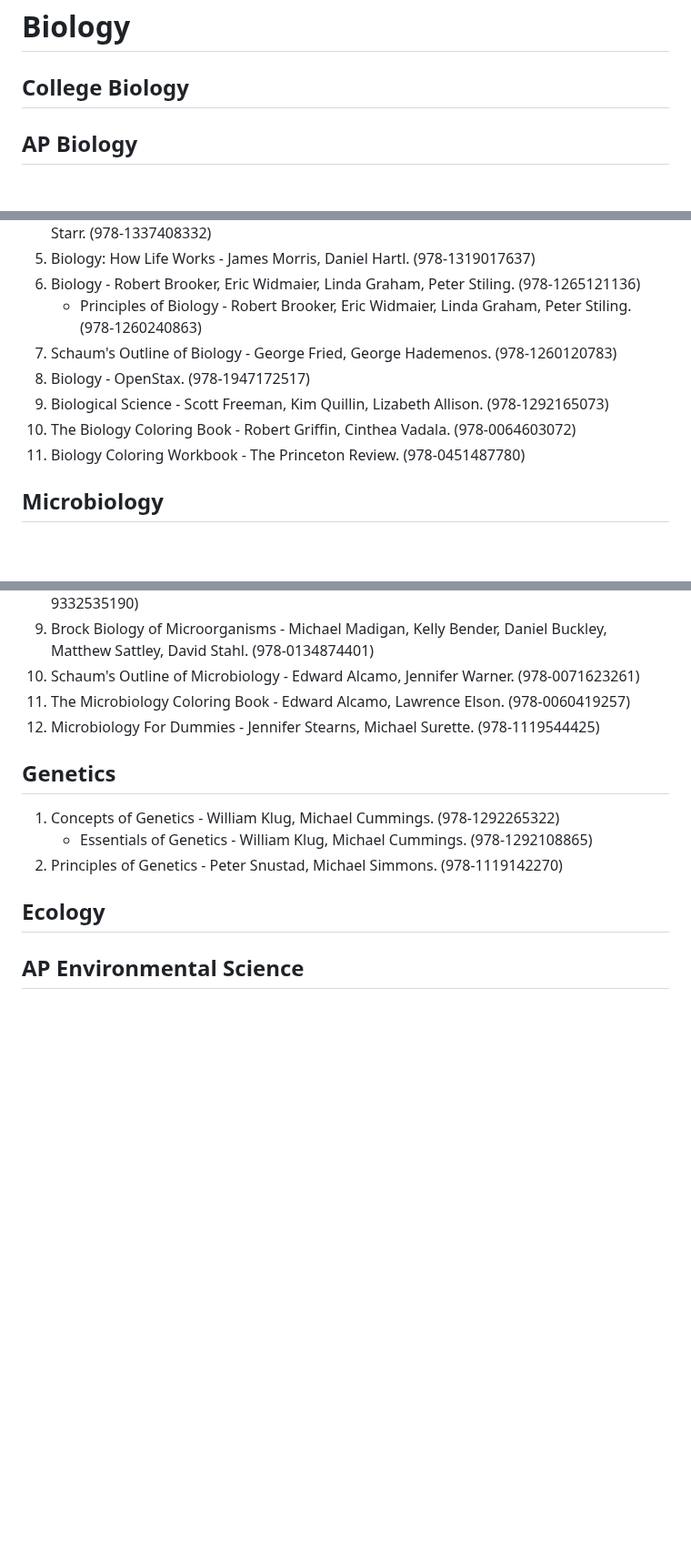
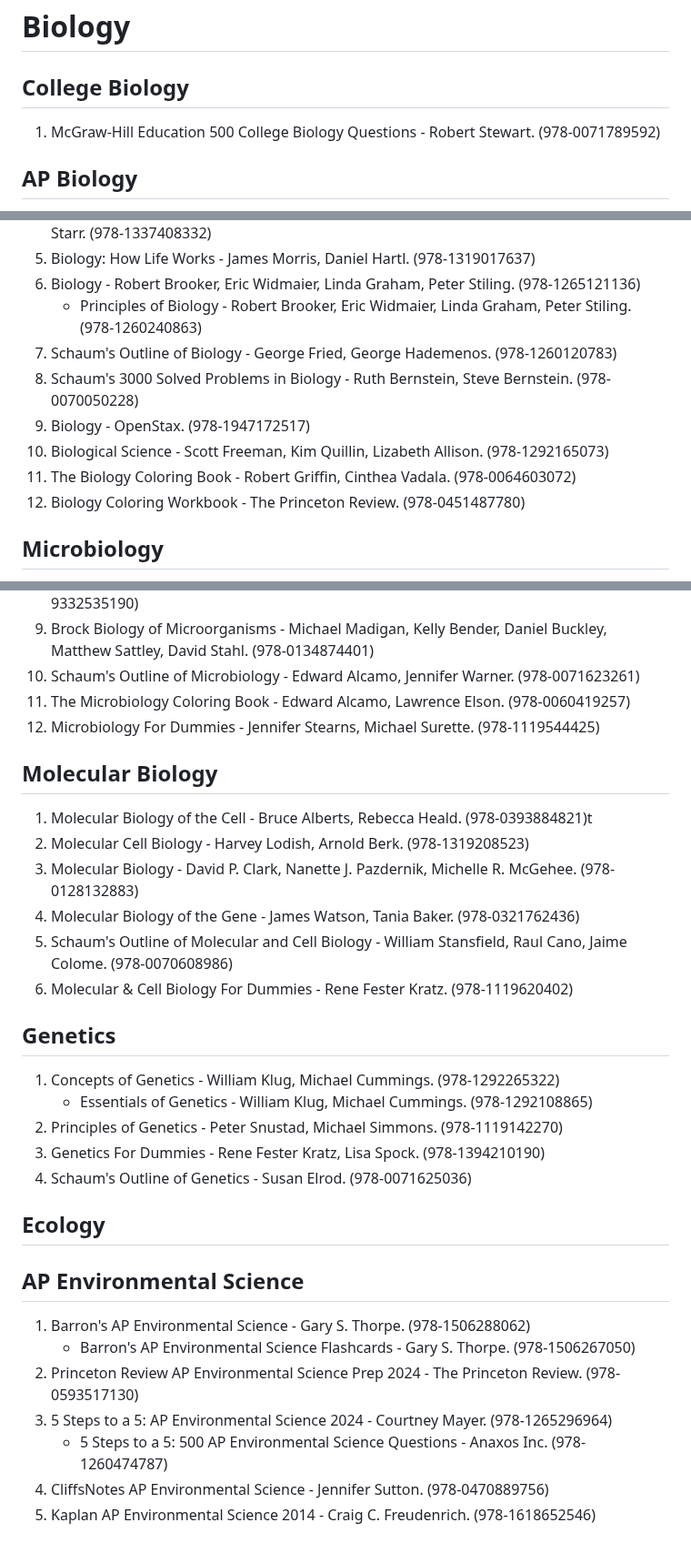
Before and after one commit to nsi6000/handbook, a Markdown page: src/biology.md, 3 parts joined by grey strips. Shown at 91% size. Rendered like a GitHub page; blank space fills up the shorter version.

```diff
--- a/src/biology.md
+++ b/src/biology.md
@@ -1,5 +1,6 @@
 # Biology
 ## College Biology
+1. McGraw-Hill Education 500 College Biology Questions - Robert Stewart. (978-0071789592)
 ## AP Biology
 1. Barron's AP Biology Premium 2024 - Mary Wuerth. (978-1506287799)
     - Barron's AP Biology Flashcards - Mary Wuerth. (978-1506288109)
@@ -16,10 +17,11 @@
 6. Biology - Robert Brooker, Eric Widmaier, Linda Graham, Peter Stiling. (978-1265121136)
     - Principles of Biology - Robert Brooker, Eric Widmaier, Linda Graham, Peter Stiling. (978-1260240863)
 7. Schaum's Outline of Biology - George Fried, George Hademenos. (978-1260120783)
-8. Biology - OpenStax. (978-1947172517)
-9. Biological Science - Scott Freeman, Kim Quillin, Lizabeth Allison. (978-1292165073)
-10. The Biology Coloring Book - Robert Griffin, Cinthea Vadala. (978-0064603072)
-11. Biology Coloring Workbook - The Princeton Review. (978-0451487780)
+8. Schaum's 3000 Solved Problems in Biology - Ruth Bernstein, Steve Bernstein. (978-0070050228)
+9. Biology - OpenStax. (978-1947172517)
+10. Biological Science - Scott Freeman, Kim Quillin, Lizabeth Allison. (978-1292165073)
+11. The Biology Coloring Book - Robert Griffin, Cinthea Vadala. (978-0064603072)
+12. Biology Coloring Workbook - The Princeton Review. (978-0451487780)
 ## Microbiology
 1. Prescott's Microbiology - Joanne Willey, Kathleen Sandman, Dorothy Wood. (978-1265123031)
     - Laboratory Exercises in Microbiology - John Harley. (978-1259657573)
@@ -34,9 +36,25 @@
 10. Schaum's Outline of Microbiology - Edward Alcamo, Jennifer Warner. (978-0071623261)
 11. The Microbiology Coloring Book - Edward Alcamo, Lawrence Elson. (978-0060419257)
 12. Microbiology For Dummies - Jennifer Stearns, Michael Surette. (978-1119544425)
+## Molecular Biology
+1. Molecular Biology of the Cell - Bruce Alberts, Rebecca Heald. (978-0393884821)t
+2. Molecular Cell Biology - Harvey Lodish, Arnold Berk. (978-1319208523)
+3. Molecular Biology - David P. Clark, Nanette J. Pazdernik, Michelle R. McGehee. (978-0128132883)
+4. Molecular Biology of the Gene - James Watson, Tania Baker. (978-0321762436)
+5. Schaum's Outline of Molecular and Cell Biology - William Stansfield, Raul Cano, Jaime Colome. (978-0070608986)
+6. Molecular & Cell Biology For Dummies - Rene Fester Kratz. (978-1119620402)
 ## Genetics
 1. Concepts of Genetics - William Klug, Michael Cummings. (978-1292265322)
     - Essentials of Genetics - William Klug, Michael Cummings. (978-1292108865)
 2. Principles of Genetics - Peter Snustad, Michael Simmons. (978-1119142270)
+3. Genetics For Dummies - Rene Fester Kratz, Lisa Spock. (978-1394210190)
+4. Schaum's Outline of Genetics - Susan Elrod. (978-0071625036)
 ## Ecology
 ## AP Environmental Science
+1. Barron's AP Environmental Science - Gary S. Thorpe. (978-1506288062)
+    - Barron's AP Environmental Science Flashcards - Gary S. Thorpe. (978-1506267050)
+2. Princeton Review AP Environmental Science Prep 2024 - The Princeton Review. (978-0593517130)
+3. 5 Steps to a 5: AP Environmental Science 2024 - Courtney Mayer. (978-1265296964)
+    - 5 Steps to a 5: 500 AP Environmental Science Questions - Anaxos Inc. (978-1260474787)
+4. CliffsNotes AP Environmental Science - Jennifer Sutton. (978-0470889756)
+5. Kaplan AP Environmental Science 2014 - Craig C. Freudenrich. (978-1618652546)
```
